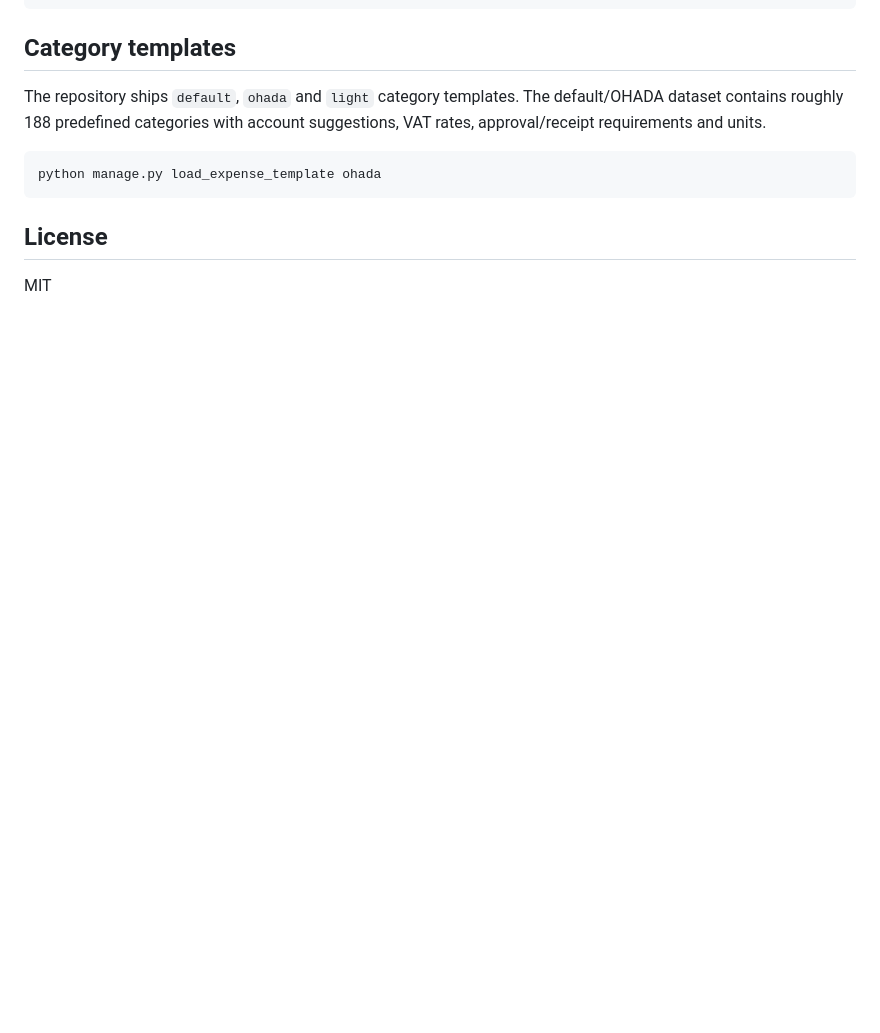
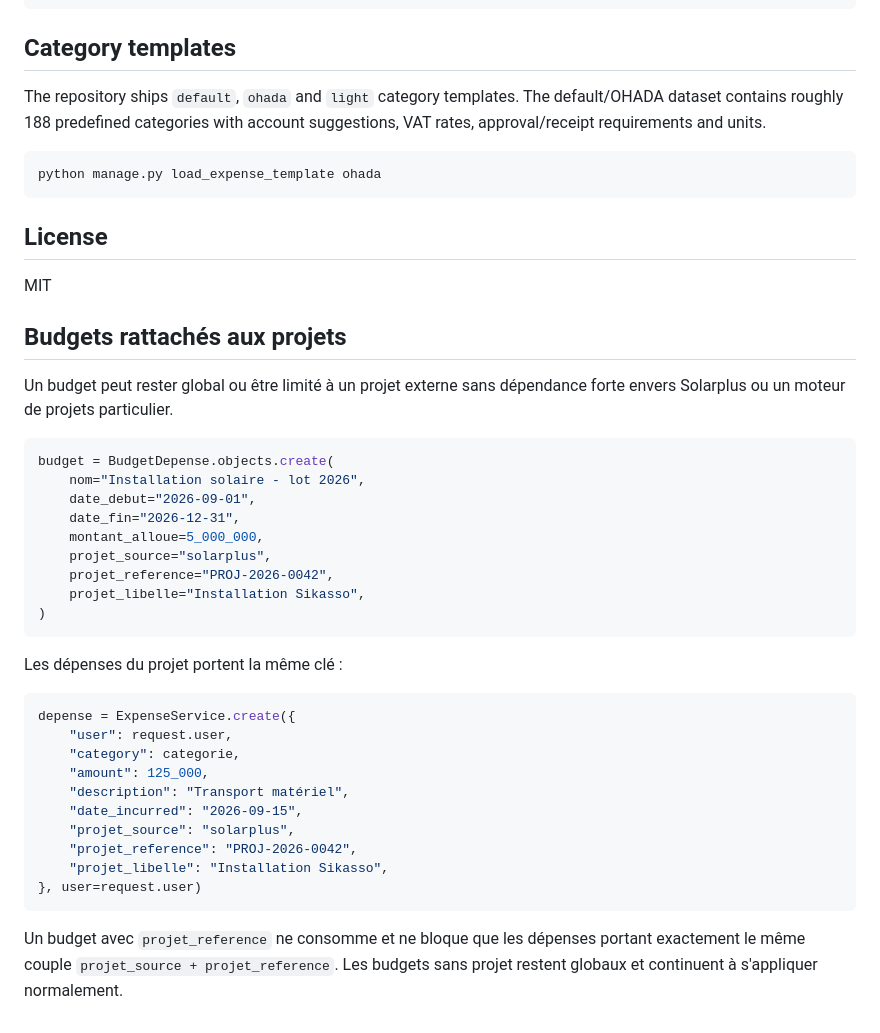
Before and after one commit to bahdev223/django-expenses, a Markdown page: README.md, the part around the change. Drawn GitHub-style; blank space fills up the shorter version.

Commit message:
docs: documenter les budgets par projet

````diff
--- a/README.md
+++ b/README.md
@@ -207,3 +207,40 @@ python manage.py load_expense_template ohada
 ## License
 
 MIT
+
+
+## Budgets rattachés aux projets
+
+Un budget peut rester global ou être limité à un projet externe sans dépendance forte
+envers Solarplus ou un moteur de projets particulier.
+
+```python
+budget = BudgetDepense.objects.create(
+    nom="Installation solaire - lot 2026",
+    date_debut="2026-09-01",
+    date_fin="2026-12-31",
+    montant_alloue=5_000_000,
+    projet_source="solarplus",
+    projet_reference="PROJ-2026-0042",
+    projet_libelle="Installation Sikasso",
+)
+```
+
+Les dépenses du projet portent la même clé :
+
+```python
+depense = ExpenseService.create({
+    "user": request.user,
+    "category": categorie,
+    "amount": 125_000,
+    "description": "Transport matériel",
+    "date_incurred": "2026-09-15",
+    "projet_source": "solarplus",
+    "projet_reference": "PROJ-2026-0042",
+    "projet_libelle": "Installation Sikasso",
+}, user=request.user)
+```
+
+Un budget avec `projet_reference` ne consomme et ne bloque que les dépenses portant
+exactement le même couple `projet_source + projet_reference`. Les budgets sans projet
+restent globaux et continuent à s'appliquer normalement.
````
